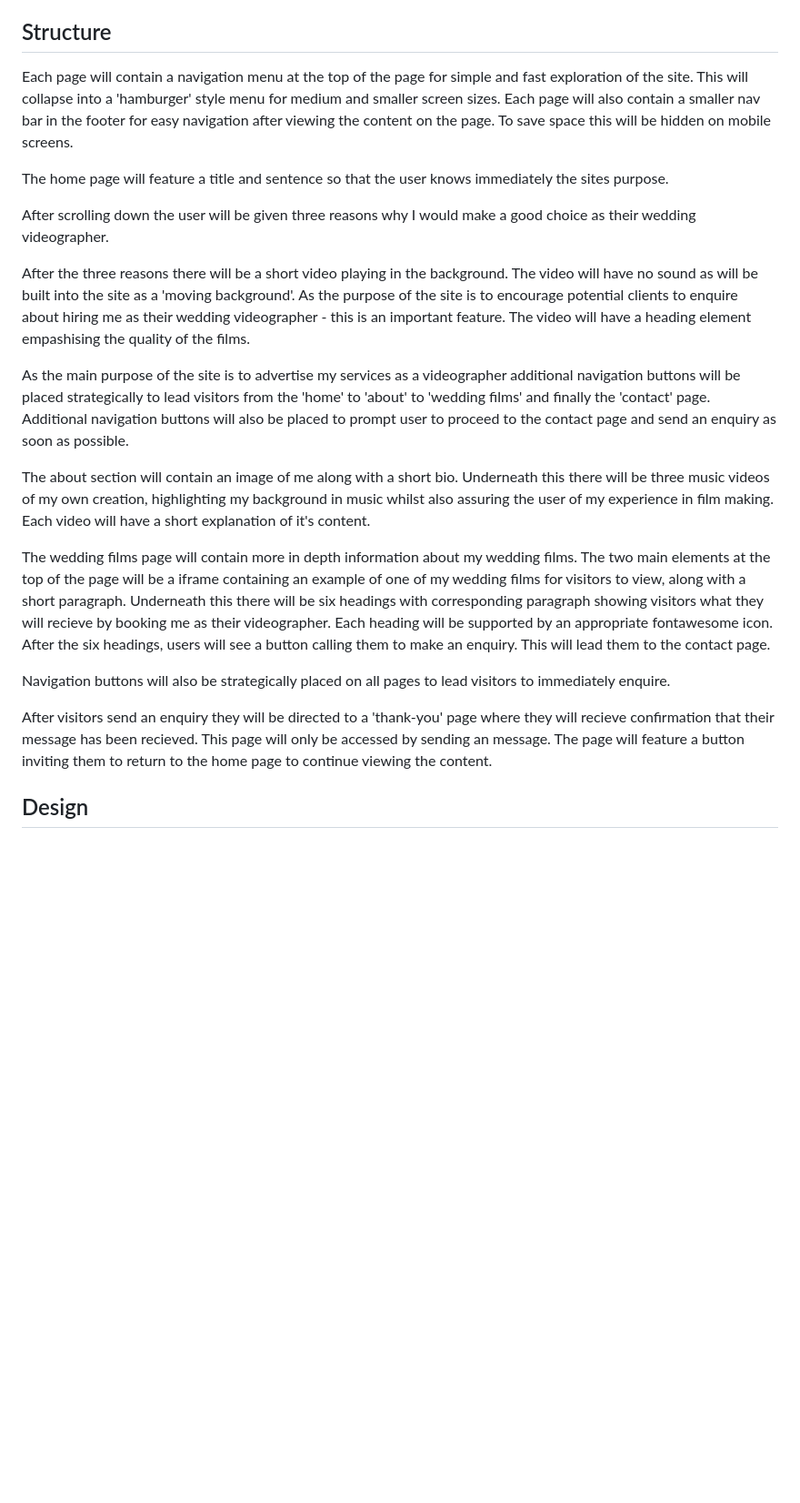
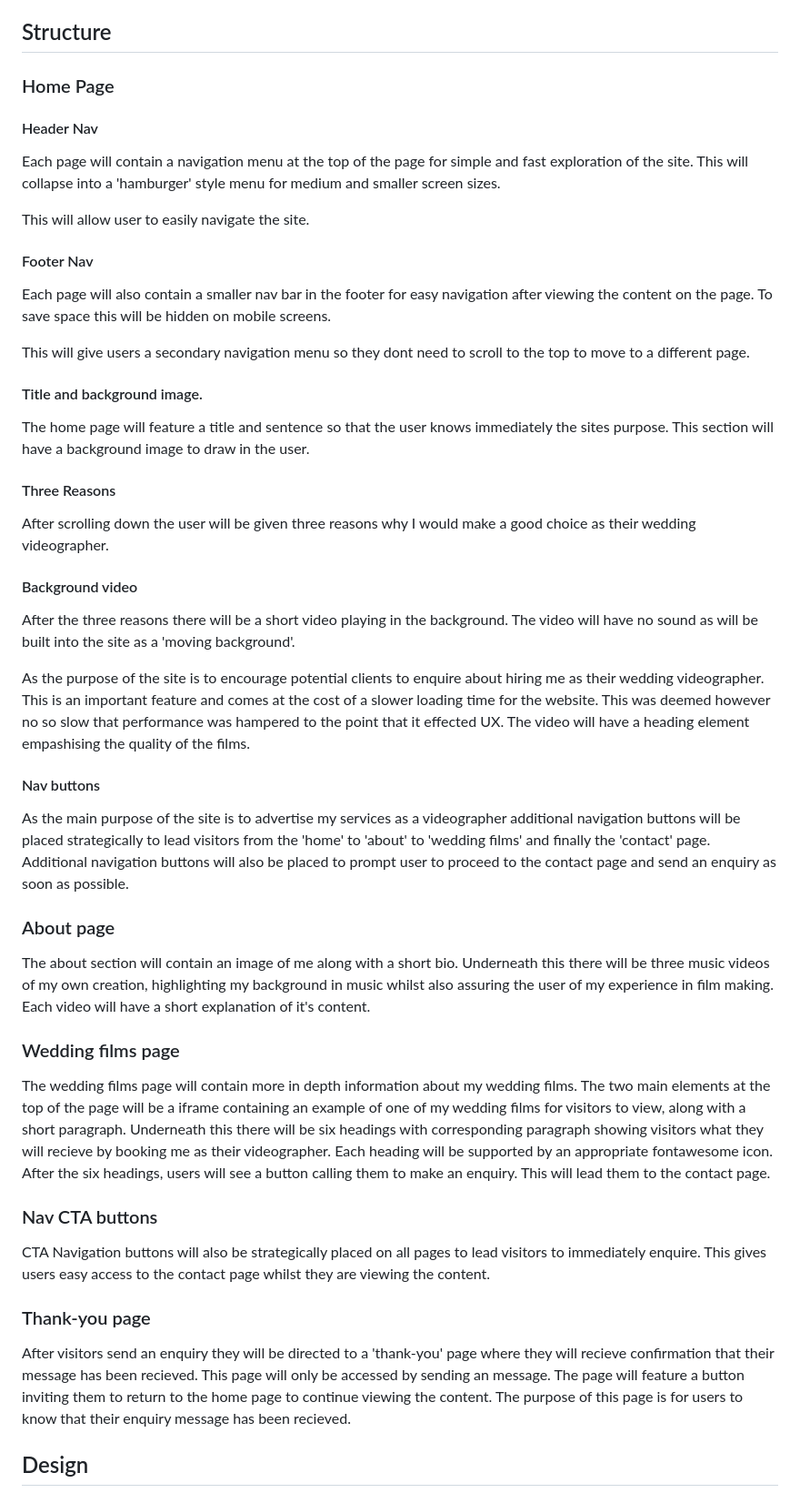
Before and after one commit to siondawson/Milestone-Project-1-Sion-Dawson, a Markdown page: README.md, the part around one of its changes. Shown at 91% size. Rendered like a GitHub page; blank space fills up the shorter version.

Commit message:
worked on structure section of readme

```diff
--- a/README.md
+++ b/README.md
@@ -35,23 +35,33 @@ The Siôn Dawson Films website was built as an online presence for my new weddin
 
 ## Structure
 
-Each page will contain a navigation menu at the top of the page for simple and fast exploration of the site. This will collapse into a 'hamburger' style menu for medium and smaller screen sizes. Each page will also contain a smaller nav bar in the footer for easy navigation after viewing the content on the page. To save space this will be hidden on mobile screens.
+### Home Page
+#### Header Nav
+Each page will contain a navigation menu at the top of the page for simple and fast exploration of the site. This will collapse into a 'hamburger' style menu for medium and smaller screen sizes.
 
-The home page will feature a title and sentence so that the user knows immediately the sites purpose.
+This will allow user to easily navigate the site.
+#### Footer Nav
+Each page will also contain a smaller nav bar in the footer for easy navigation after viewing the content on the page. To save space this will be hidden on mobile screens.
 
+This will give users a secondary navigation menu so they dont need to scroll to the top to move to a different page.
+#### Title and background image.
+The home page will feature a title and sentence so that the user knows immediately the sites purpose. This section will have a background image to draw in the user.
+#### Three Reasons
 After scrolling down the user will be given three reasons why I would make a good choice as their wedding videographer.
+#### Background video
+After the three reasons there will be a short video playing in the background. The video will have no sound as will be built into the site as a 'moving background'.
 
-After the three reasons there will be a short video playing in the background. The video will have no sound as will be built into the site as a 'moving background'. As the purpose of the site is to encourage potential clients to enquire about hiring me as their wedding videographer - this is an important feature. The video will have a heading element empashising the quality of the films.
-
+As the purpose of the site is to encourage potential clients to enquire about hiring me as their wedding videographer. This is an important feature and comes at the cost of a slower loading time for the website. This was deemed however no so slow that performance was hampered to the point that it effected UX. The video will have a heading element empashising the quality of the films.
+#### Nav buttons
 As the main purpose of the site is to advertise my services as a videographer additional navigation buttons will be placed strategically to lead visitors from the 'home' to 'about' to 'wedding films' and finally the 'contact' page. Additional navigation buttons will also be placed to prompt user to proceed to the contact page and send an enquiry as soon as possible.
-
+### About page
 The about section will contain an image of me along with a short bio. Underneath this there will be three music videos of my own creation, highlighting my background in music whilst also assuring the user of my experience in film making. Each video will have a short explanation of it's content.
-
+### Wedding films page
 The wedding films page will contain more in depth information about my wedding films. The two main elements at the top of the page will be a iframe containing an example of one of my wedding films for visitors to view, along with a short paragraph. Underneath this there will be six headings with corresponding paragraph showing visitors what they will recieve by booking me as their videographer. Each heading will be supported by an appropriate fontawesome icon. After the six headings, users will see a button calling them to make an enquiry. This will lead them to the contact page.
-
-Navigation buttons will also be strategically placed on all pages to lead visitors to immediately enquire.
-
-After visitors send an enquiry they will be directed to a 'thank-you' page where they will recieve confirmation that their message has been recieved. This page will only be accessed by sending an message. The page will feature a button inviting them to return to the home page to continue viewing the content.
+### Nav CTA buttons
+CTA Navigation buttons will also be strategically placed on all pages to lead visitors to immediately enquire. This gives users easy access to the contact page whilst they are viewing the content.
+### Thank-you page
+After visitors send an enquiry they will be directed to a 'thank-you' page where they will recieve confirmation that their message has been recieved. This page will only be accessed by sending an message. The page will feature a button inviting them to return to the home page to continue viewing the content. The purpose of this page is for users to know that their enquiry message has been recieved.
 
 ## Design
 
```
Also changed, not shown: other parts of README.md (+1 -0 lines).
